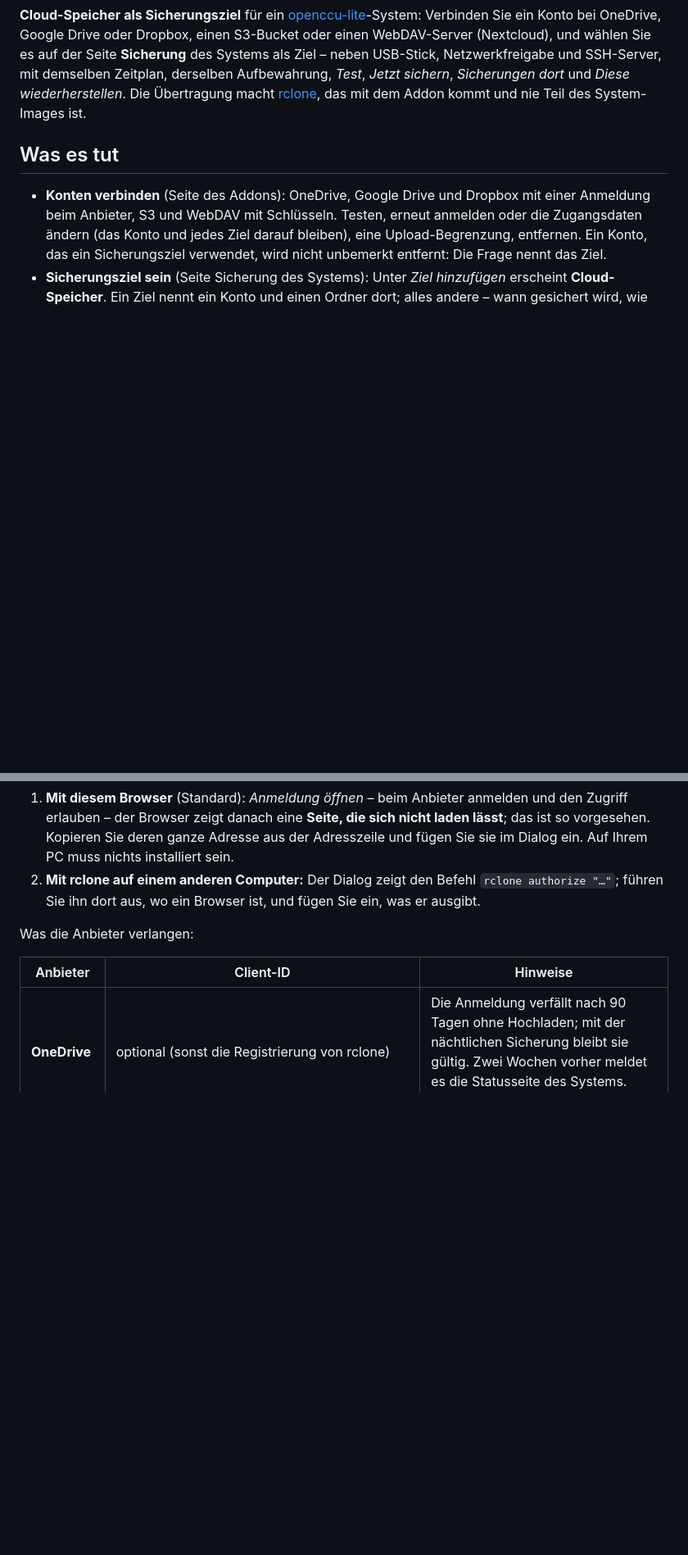
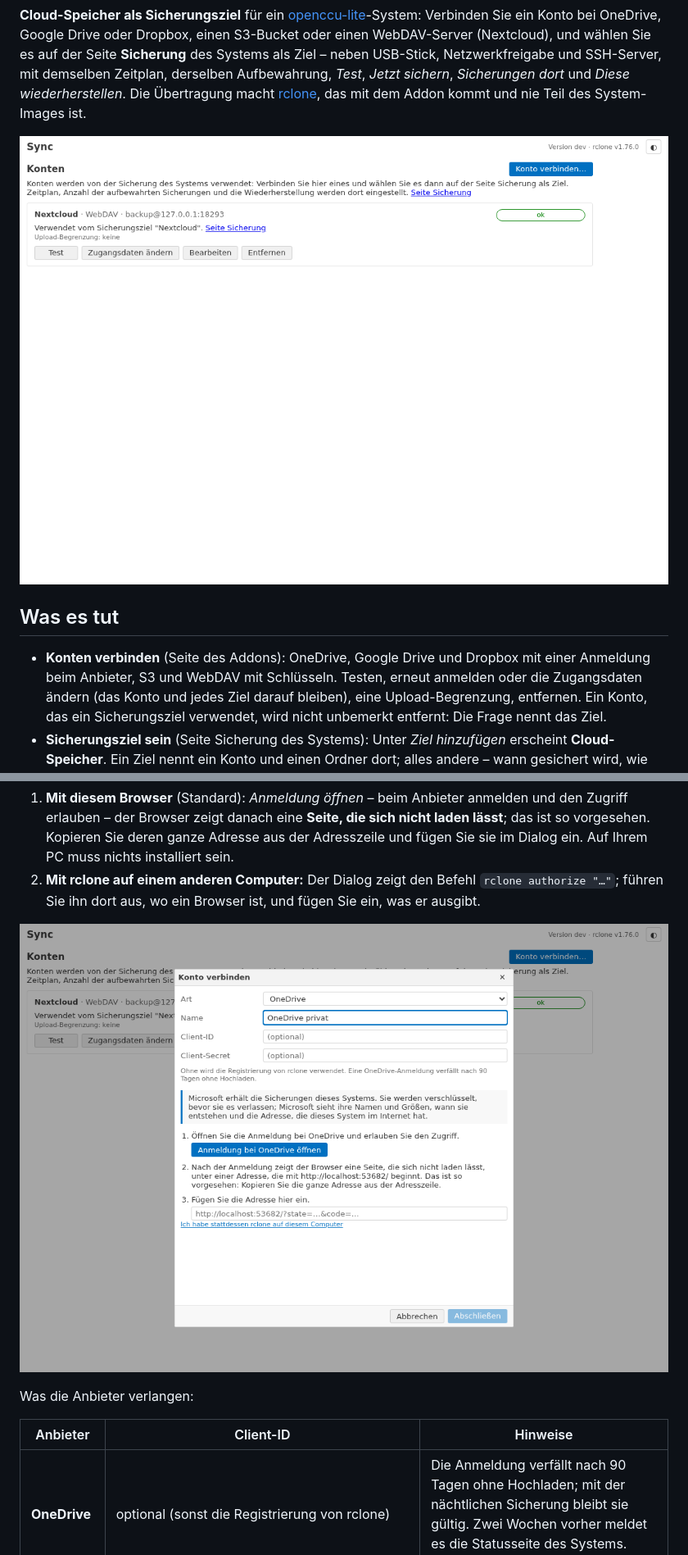
Before and after one commit to openccu-lite/lite-addon-sync, a Markdown page: README.md, 2 parts joined by grey strips. Shown at 82% size. GitHub-like rendering; pictures changed too: docs/screenshots/01-konten.png (added), docs/screenshots/02-anmeldung.png (added); blank space fills up the shorter version.

```diff
--- a/README.md
+++ b/README.md
@@ -12,6 +12,8 @@ und wählen Sie es auf der Seite **Sicherung** des Systems als Ziel – neben US
 mit demselben Zeitplan, derselben Aufbewahrung, *Test*, *Jetzt sichern*, *Sicherungen dort* und *Diese
 wiederherstellen*. Die Übertragung macht [rclone](https://rclone.org), das mit dem Addon kommt und nie Teil des
 System-Images ist.
+
+![Konten](docs/screenshots/01-konten.png)
 
 ## Was es tut
 
@@ -40,6 +42,8 @@ und das ist das System, nicht Ihr PC. Deshalb zwei Wege, beide im Dialog:
    Adresse aus der Adresszeile und fügen Sie sie im Dialog ein. Auf Ihrem PC muss nichts installiert sein.
 2. **Mit rclone auf einem anderen Computer:** Der Dialog zeigt den Befehl `rclone authorize "…"`; führen Sie ihn dort
    aus, wo ein Browser ist, und fügen Sie ein, was er ausgibt.
+
+![Anmeldung](docs/screenshots/02-anmeldung.png)
 
 Was die Anbieter verlangen:
 
```
Also changed, not shown: README.en.md (+4 -0 lines), docs/screenshots/01-konten-dunkel.png (added), docs/screenshots/02-anmeldung-dunkel.png (added), docs/screenshots/03-s3-dunkel.png (added), docs/screenshots/03-s3.png (added), 1 other file.
